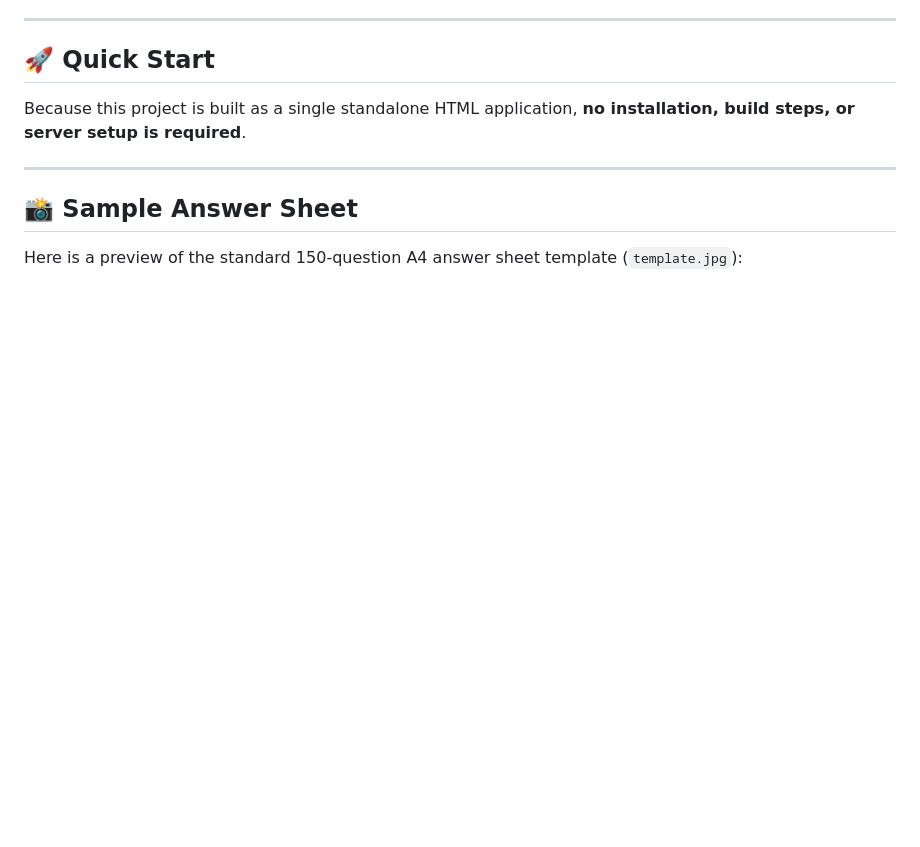
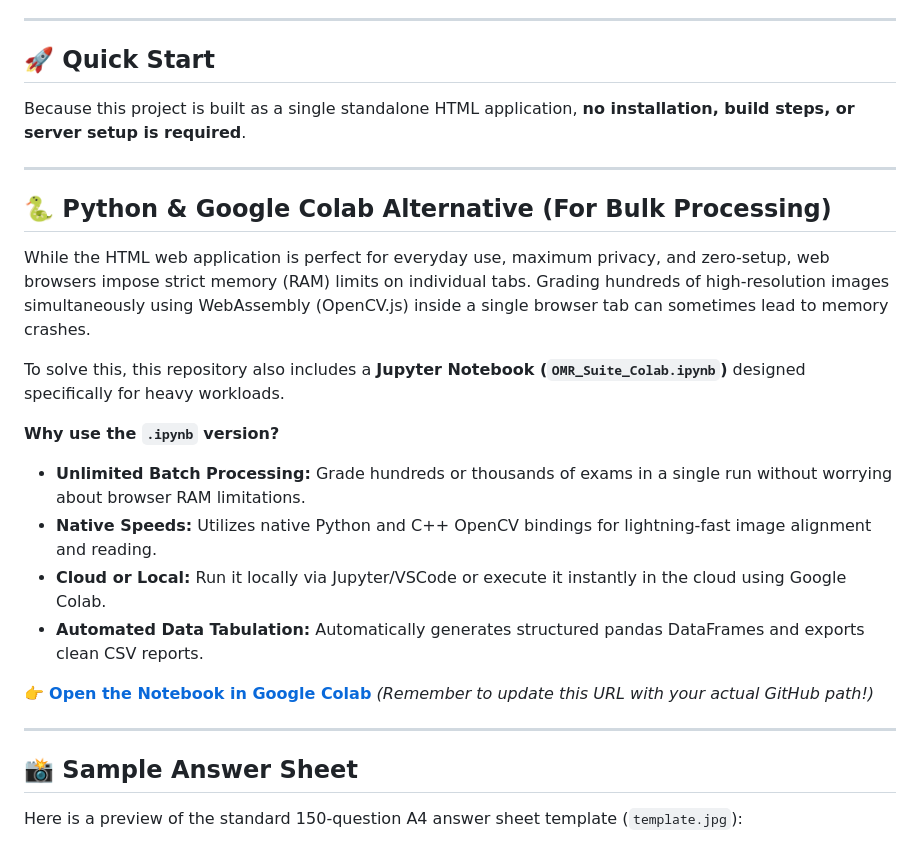
Before and after one commit to drfperez/OMRSuite, a Markdown page: README.md, the part around the change. GitHub-like rendering; blank space fills up the shorter version.

Commit message:
Add Python & Google Colab alternative section to README
Added a section for Python & Google Colab alternative for bulk processing, highlighting the benefits of using a Jupyter Notebook for heavy workloads.

```diff
--- a/README.md
+++ b/README.md
@@ -55,6 +55,23 @@ Because this project is built as a single standalone HTML application, **no inst
 
 ---
 
+## 🐍 Python & Google Colab Alternative (For Bulk Processing)
+
+While the HTML web application is perfect for everyday use, maximum privacy, and zero-setup, web browsers impose strict memory (RAM) limits on individual tabs. Grading hundreds of high-resolution images simultaneously using WebAssembly (OpenCV.js) inside a single browser tab can sometimes lead to memory crashes.
+
+To solve this, this repository also includes a **Jupyter Notebook (`OMR_Suite_Colab.ipynb`)** designed specifically for heavy workloads.
+
+**Why use the `.ipynb` version?**
+* **Unlimited Batch Processing:** Grade hundreds or thousands of exams in a single run without worrying about browser RAM limitations.
+* **Native Speeds:** Utilizes native Python and C++ OpenCV bindings for lightning-fast image alignment and reading.
+* **Cloud or Local:** Run it locally via Jupyter/VSCode or execute it instantly in the cloud using Google Colab.
+* **Automated Data Tabulation:** Automatically generates structured pandas DataFrames and exports clean CSV reports.
+
+👉 **[Open the Notebook in Google Colab](https://colab.research.google.com/github/drfperez/OMRSuite/blob/main/OMRSuite.ipynb)** *(Remember to update this URL with your actual GitHub path!)*
+
+
+---
+
 ## 📸 Sample Answer Sheet
 
 Here is a preview of the standard 150-question A4 answer sheet template (`template.jpg`):
```
